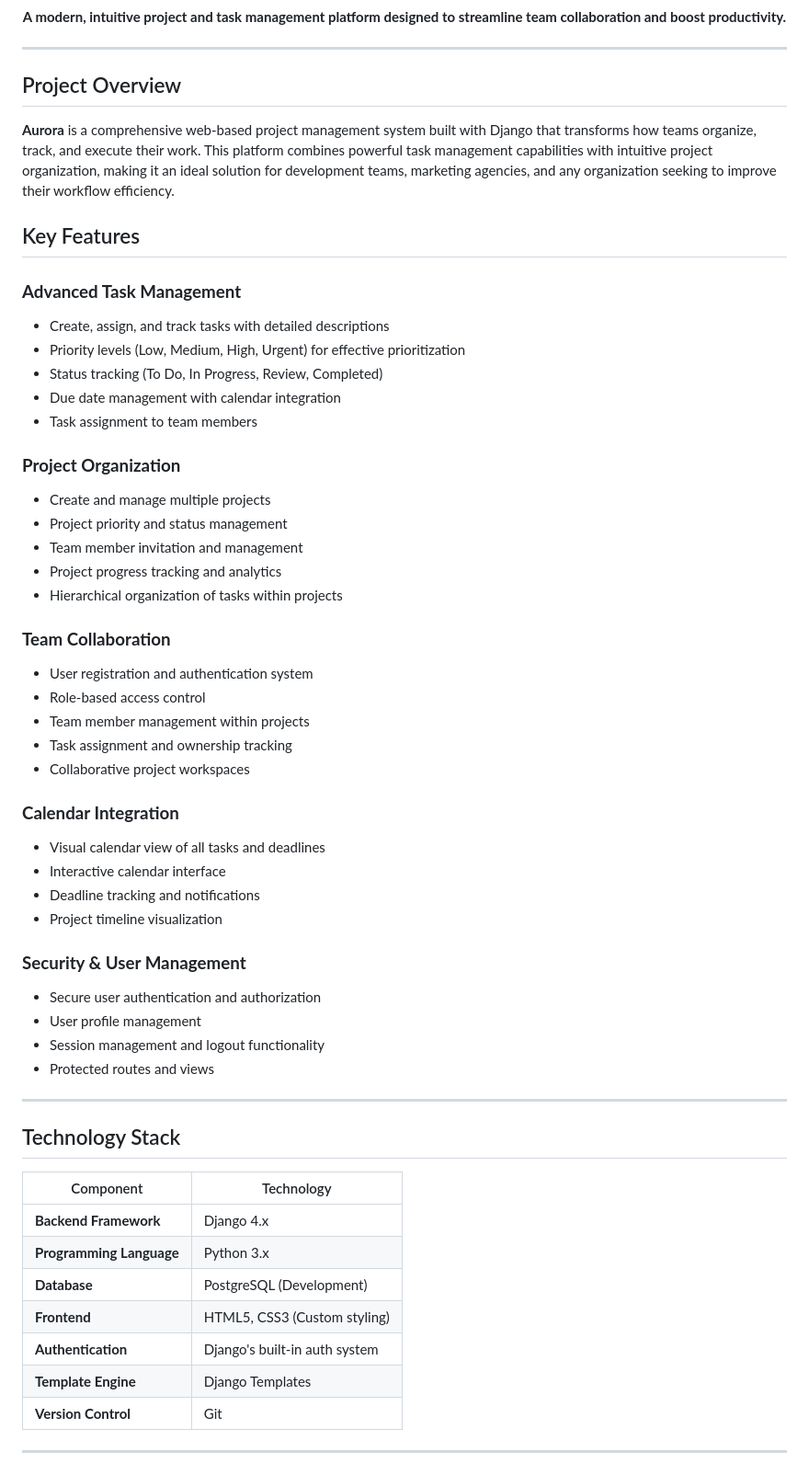
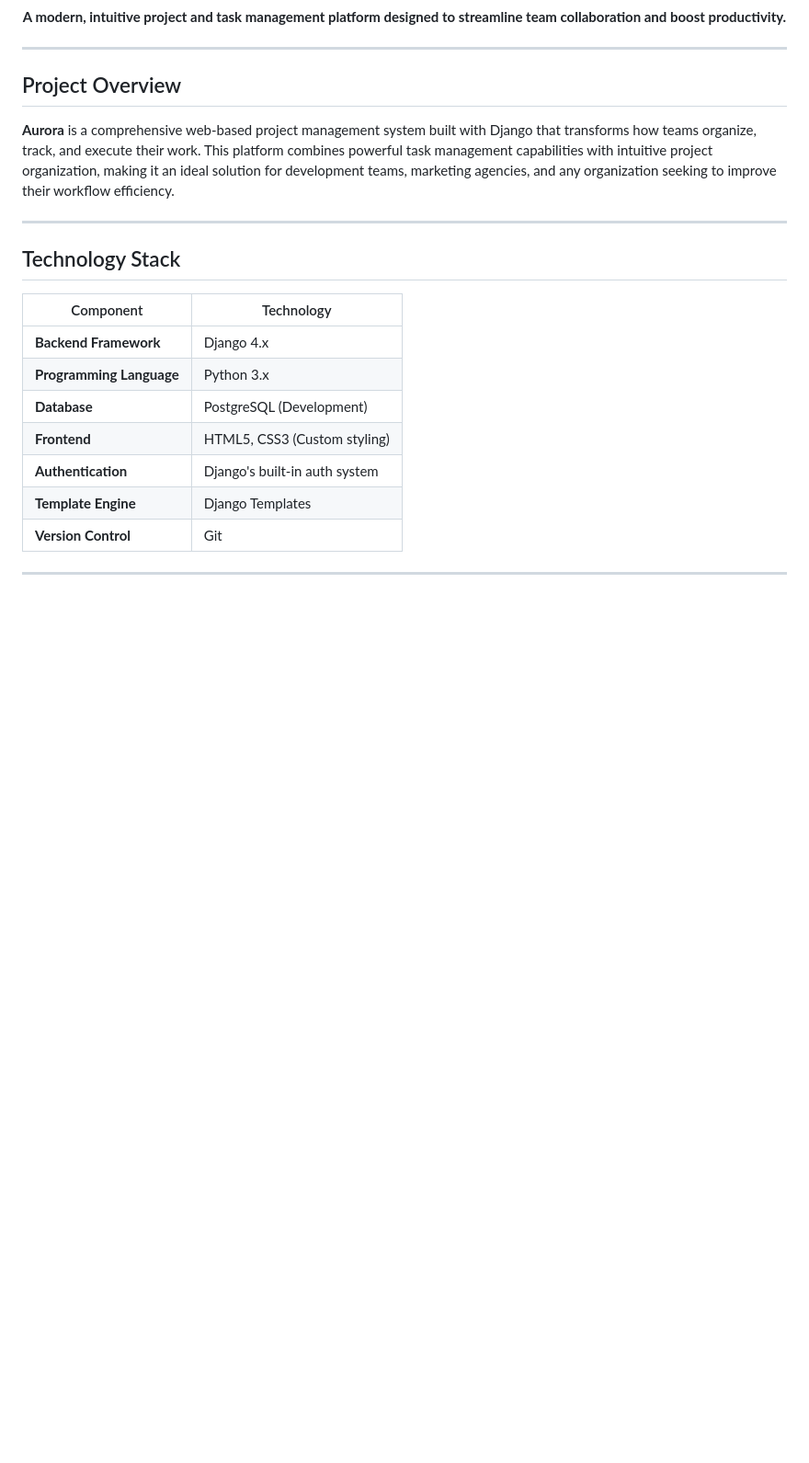
Before and after one commit to DubroffSky/aurora, a Markdown page: README.md, the part around the change. Shown at 92% size. Drawn GitHub-style; blank space fills up the shorter version.

```diff
--- a/README.md
+++ b/README.md
@@ -16,41 +16,6 @@
 ## Project Overview
 
 **Aurora** is a comprehensive web-based project management system built with Django that transforms how teams organize, track, and execute their work. This platform combines powerful task management capabilities with intuitive project organization, making it an ideal solution for development teams, marketing agencies, and any organization seeking to improve their workflow efficiency.
-
-## Key Features
-
-### **Advanced Task Management**
-- Create, assign, and track tasks with detailed descriptions
-- Priority levels (Low, Medium, High, Urgent) for effective prioritization
-- Status tracking (To Do, In Progress, Review, Completed)
-- Due date management with calendar integration
-- Task assignment to team members
-
-### **Project Organization**
-- Create and manage multiple projects
-- Project priority and status management
-- Team member invitation and management
-- Project progress tracking and analytics
-- Hierarchical organization of tasks within projects
-
-### **Team Collaboration**
-- User registration and authentication system
-- Role-based access control
-- Team member management within projects
-- Task assignment and ownership tracking
-- Collaborative project workspaces
-
-### **Calendar Integration**
-- Visual calendar view of all tasks and deadlines
-- Interactive calendar interface
-- Deadline tracking and notifications
-- Project timeline visualization
-
-### **Security & User Management**
-- Secure user authentication and authorization
-- User profile management
-- Session management and logout functionality
-- Protected routes and views
 
 ---
 
```
